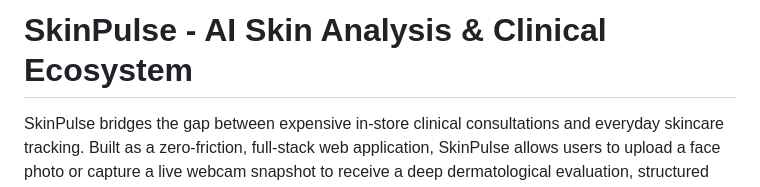
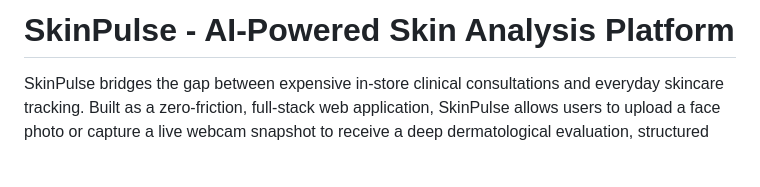
Before and after one commit to svemula10/SkinPulse, a Markdown page: README.md, the part around the change. Rendered like a GitHub page; blank space fills up the shorter version.

Commit message:
Revise project title to 'AI-Powered Skin Analysis Platform'
Updated project title and improved clarity.

```diff
--- a/README.md
+++ b/README.md
@@ -1,4 +1,4 @@
-# SkinPulse - AI Skin Analysis & Clinical Ecosystem
+# SkinPulse - AI-Powered Skin Analysis Platform
 
 SkinPulse bridges the gap between expensive in-store clinical consultations and everyday skincare tracking. Built as a zero-friction, full-stack web application, SkinPulse allows users to upload a face photo or capture a live webcam snapshot to receive a deep dermatological evaluation, structured morning/evening regimens, exportable clinical PDF reports, and real-time environmental/ingredient safety guidance.
 
```
